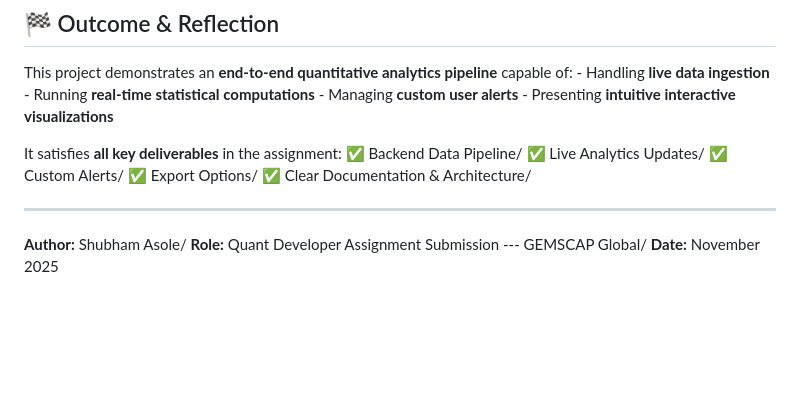
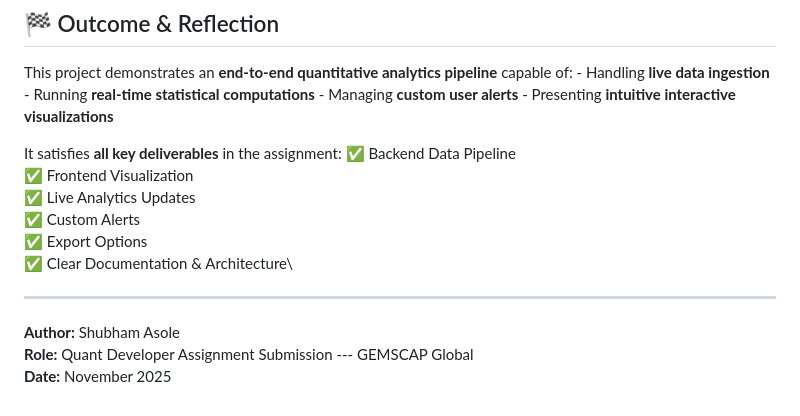
Before and after one commit to asoleshubham0125/Shubham_Asole_EC22B1036, a Markdown page: README.md, the part around the change. GitHub-like rendering; blank space fills up the shorter version.

```diff
--- a/README.md
+++ b/README.md
@@ -187,14 +187,15 @@ pipeline** capable of: - Handling **live data ingestion** - Running
 alerts** - Presenting **intuitive interactive visualizations**
 
 It satisfies **all key deliverables** in the assignment:
-✅ Backend Data Pipeline/
-✅ Live Analytics Updates/
-✅ Custom Alerts/
-✅ Export Options/
-✅ Clear Documentation & Architecture/
+✅ Backend Data Pipeline\
+✅ Frontend Visualization\
+✅ Live Analytics Updates\
+✅ Custom Alerts\
+✅ Export Options\
+✅ Clear Documentation & Architecture\
 
 ------------------------------------------------------------------------
 
-**Author:** Shubham Asole/
-**Role:** Quant Developer Assignment Submission --- GEMSCAP Global/
+**Author:** Shubham Asole\
+**Role:** Quant Developer Assignment Submission --- GEMSCAP Global\
 **Date:** November 2025
```
